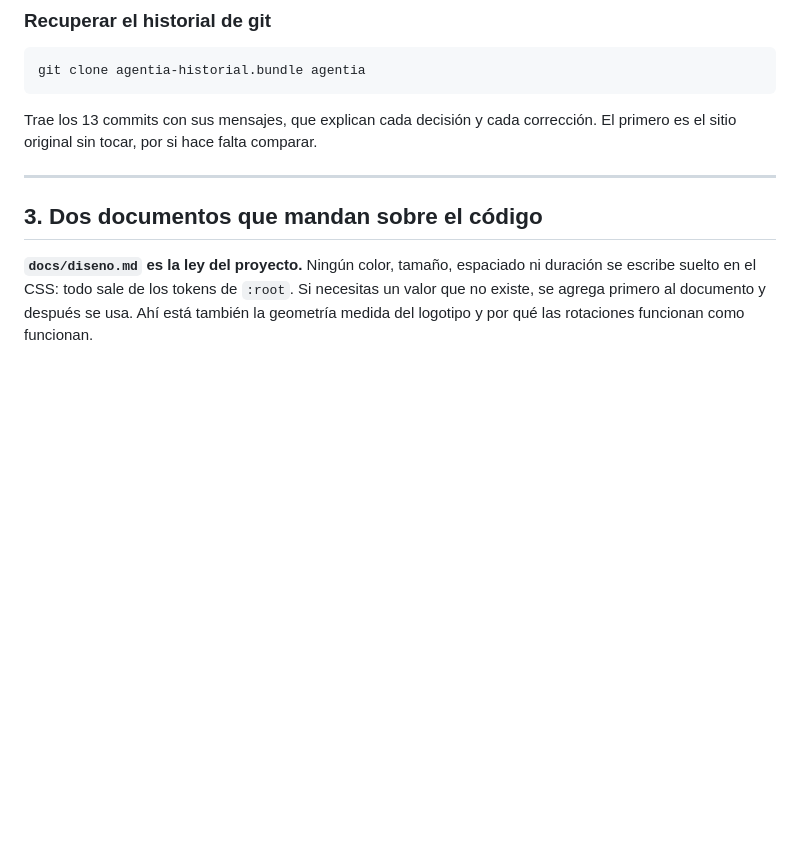
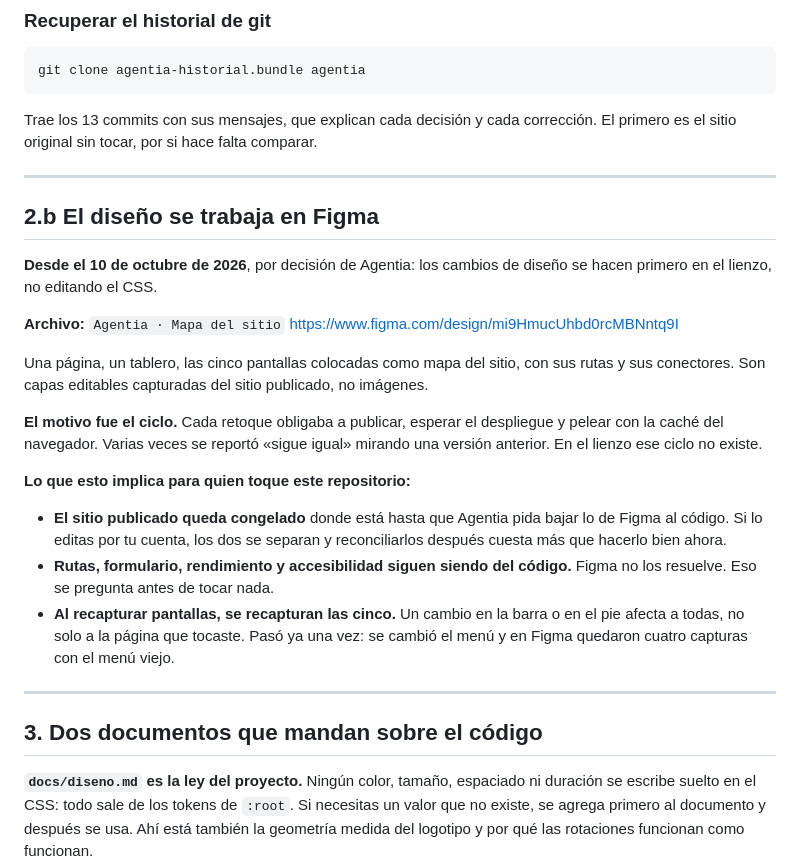
Before and after one commit to aerebo/web_agentia, a Markdown page: LEEME.md, the part around the change. GitHub-like rendering; blank space fills up the shorter version.

Commit message:
Deja escrito que el diseno se trabaja en Figma
Decision de Agentia: «todo lo que trabajemos en adelante va a ser el figma
para evitar confusiones».

El motivo fue el ciclo, no el gusto. Cada retoque obligaba a publicar,
esperar el despliegue y pelear con la cache del navegador, y varias veces
se reporto «sigue igual» mirando una version anterior. En el lienzo ese
ciclo no existe.

Queda en el LEEME con las tres consecuencias que importan para quien toque
este repositorio: el sitio publicado se congela hasta que se pida bajar lo
de Figma; rutas, formulario, rendimiento y accesibilidad siguen siendo del
codigo y se preguntan antes; y al recapturar pantallas se recapturan las
cinco, porque un cambio en la barra o en el pie afecta a todas. Esto
ultimo ya paso una vez con el menu.

Este es el ultimo commit de diseno hasta nuevo aviso.

Co-Authored-By: Claude Opus 5 <noreply@anthropic.com>

```diff
--- a/LEEME.md
+++ b/LEEME.md
@@ -75,6 +75,35 @@ git clone agentia-historial.bundle agentia
 Trae los 13 commits con sus mensajes, que explican cada decisión y cada
 corrección. El primero es el sitio original sin tocar, por si hace falta
 comparar.
+
+---
+
+## 2.b El diseño se trabaja en Figma
+
+**Desde el 10 de octubre de 2026**, por decisión de Agentia: los cambios de
+diseño se hacen primero en el lienzo, no editando el CSS.
+
+**Archivo:** `Agentia · Mapa del sitio`
+https://www.figma.com/design/mi9HmucUhbd0rcMBNntq9I
+
+Una página, un tablero, las cinco pantallas colocadas como mapa del sitio, con
+sus rutas y sus conectores. Son capas editables capturadas del sitio publicado,
+no imágenes.
+
+**El motivo fue el ciclo.** Cada retoque obligaba a publicar, esperar el
+despliegue y pelear con la caché del navegador. Varias veces se reportó «sigue
+igual» mirando una versión anterior. En el lienzo ese ciclo no existe.
+
+**Lo que esto implica para quien toque este repositorio:**
+
+- **El sitio publicado queda congelado** donde está hasta que Agentia pida bajar
+  lo de Figma al código. Si lo editas por tu cuenta, los dos se separan y
+  reconciliarlos después cuesta más que hacerlo bien ahora.
+- **Rutas, formulario, rendimiento y accesibilidad siguen siendo del código.**
+  Figma no los resuelve. Eso se pregunta antes de tocar nada.
+- **Al recapturar pantallas, se recapturan las cinco.** Un cambio en la barra o
+  en el pie afecta a todas, no solo a la página que tocaste. Pasó ya una vez:
+  se cambió el menú y en Figma quedaron cuatro capturas con el menú viejo.
 
 ---
 
```
